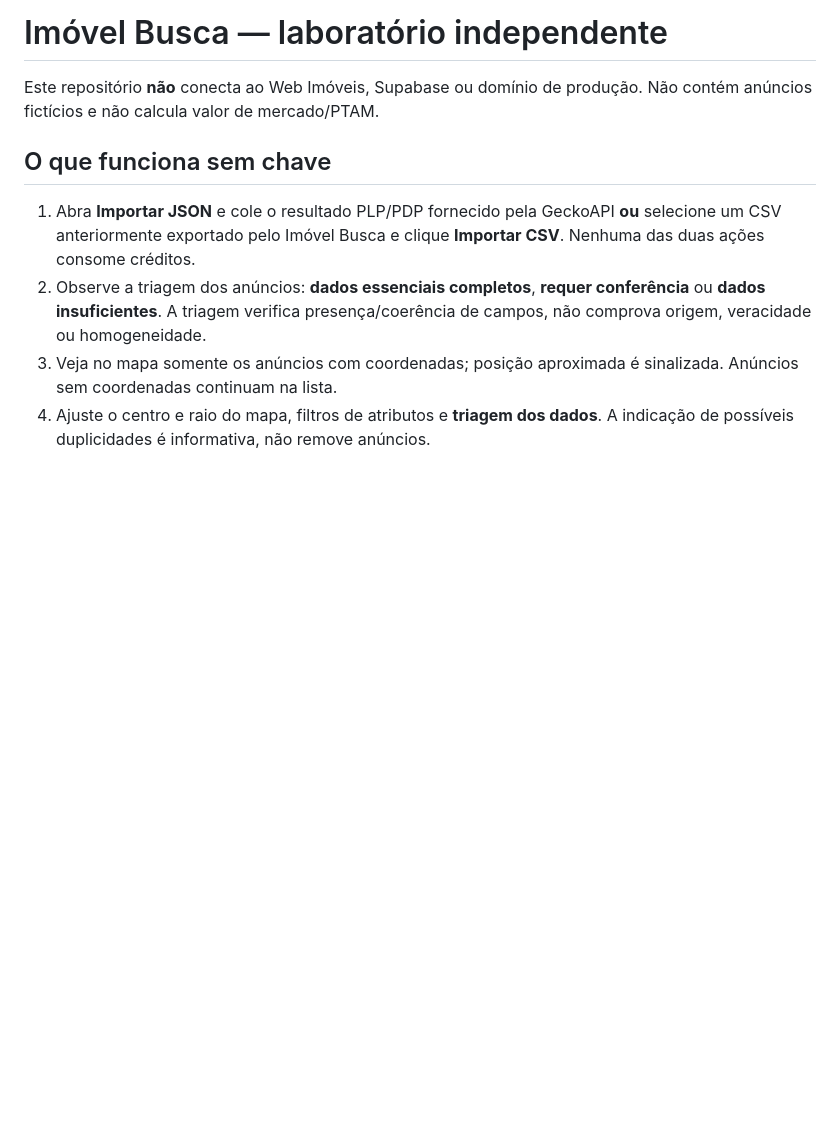
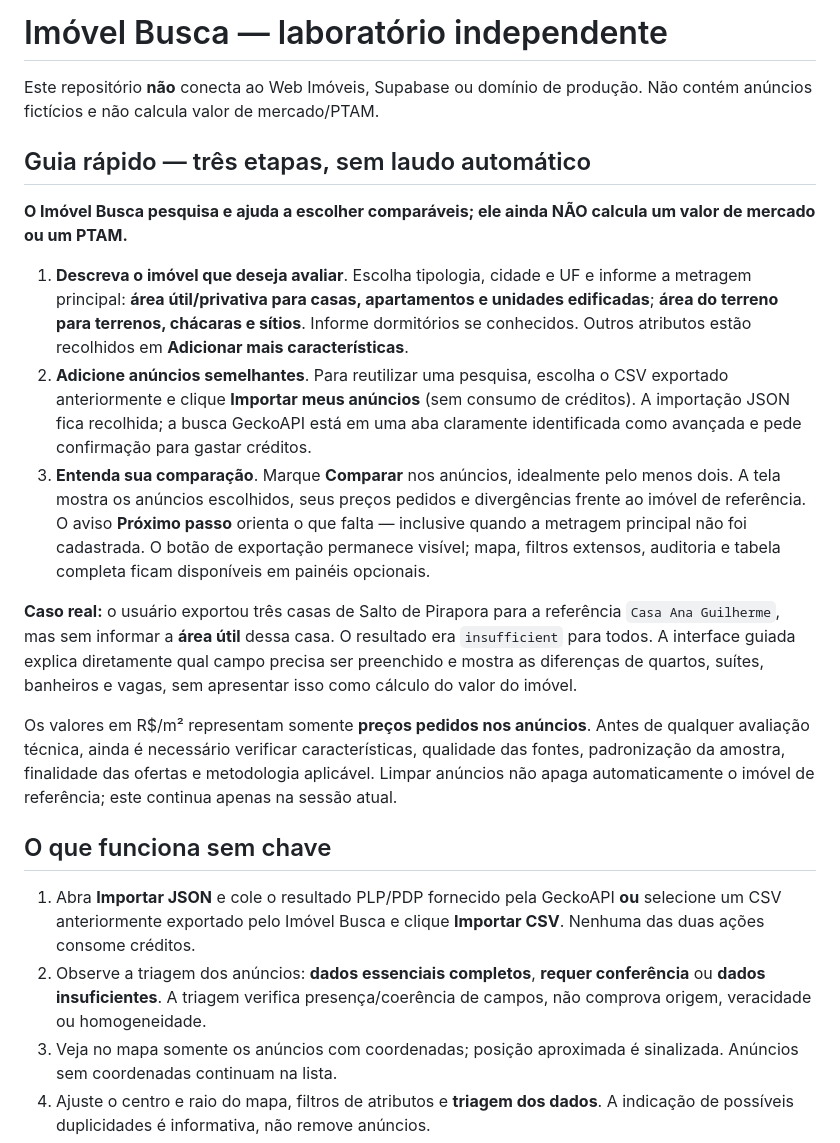
Before and after one commit to serjaoberrantero1986/imovel-busca, a Markdown page: COMO_USAR.md, the part around the change. Rendered like a GitHub page; blank space fills up the shorter version.

Commit message:
docs: guia simples em três etapas e diferença entre comparação e avaliação

```diff
--- a/COMO_USAR.md
+++ b/COMO_USAR.md
@@ -1,5 +1,17 @@
 # Imóvel Busca — laboratório independente
 Este repositório **não** conecta ao Web Imóveis, Supabase ou domínio de produção. Não contém anúncios fictícios e não calcula valor de mercado/PTAM.
+
+## Guia rápido — três etapas, sem laudo automático
+
+**O Imóvel Busca pesquisa e ajuda a escolher comparáveis; ele ainda NÃO calcula um valor de mercado ou um PTAM.**
+
+1. **Descreva o imóvel que deseja avaliar**. Escolha tipologia, cidade e UF e informe a metragem principal: **área útil/privativa para casas, apartamentos e unidades edificadas**; **área do terreno para terrenos, chácaras e sítios**. Informe dormitórios se conhecidos. Outros atributos estão recolhidos em **Adicionar mais características**.
+2. **Adicione anúncios semelhantes**. Para reutilizar uma pesquisa, escolha o CSV exportado anteriormente e clique **Importar meus anúncios** (sem consumo de créditos). A importação JSON fica recolhida; a busca GeckoAPI está em uma aba claramente identificada como avançada e pede confirmação para gastar créditos.
+3. **Entenda sua comparação**. Marque **Comparar** nos anúncios, idealmente pelo menos dois. A tela mostra os anúncios escolhidos, seus preços pedidos e divergências frente ao imóvel de referência. O aviso **Próximo passo** orienta o que falta — inclusive quando a metragem principal não foi cadastrada. O botão de exportação permanece visível; mapa, filtros extensos, auditoria e tabela completa ficam disponíveis em painéis opcionais.
+
+**Caso real:** o usuário exportou três casas de Salto de Pirapora para a referência `Casa Ana Guilherme`, mas sem informar a **área útil** dessa casa. O resultado era `insufficient` para todos. A interface guiada explica diretamente qual campo precisa ser preenchido e mostra as diferenças de quartos, suítes, banheiros e vagas, sem apresentar isso como cálculo do valor do imóvel.
+
+Os valores em R$/m² representam somente **preços pedidos nos anúncios**. Antes de qualquer avaliação técnica, ainda é necessário verificar características, qualidade das fontes, padronização da amostra, finalidade das ofertas e metodologia aplicável. Limpar anúncios não apaga automaticamente o imóvel de referência; este continua apenas na sessão atual.
 
 ## O que funciona sem chave
 1. Abra **Importar JSON** e cole o resultado PLP/PDP fornecido pela GeckoAPI **ou** selecione um CSV anteriormente exportado pelo Imóvel Busca e clique **Importar CSV**. Nenhuma das duas ações consome créditos.
```
